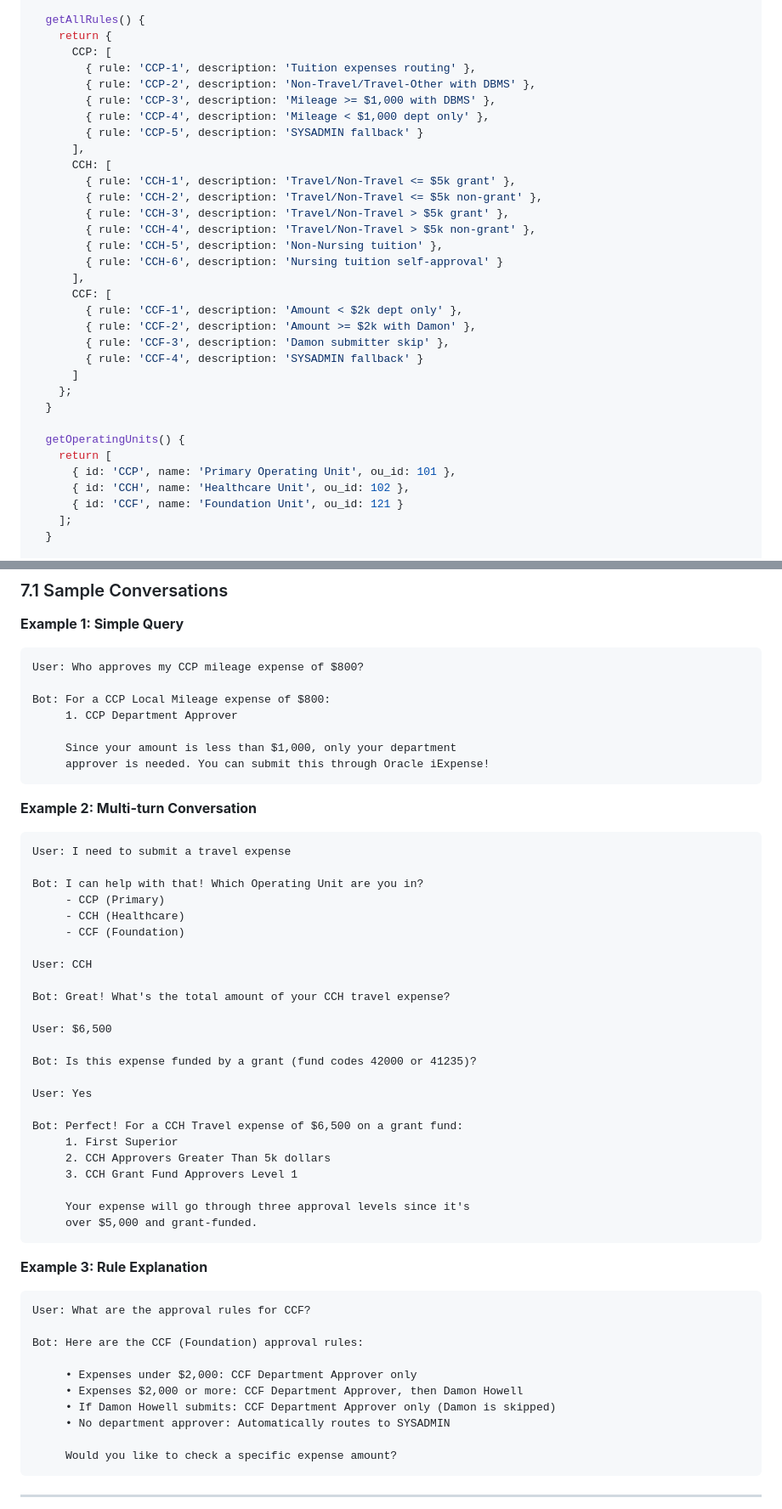
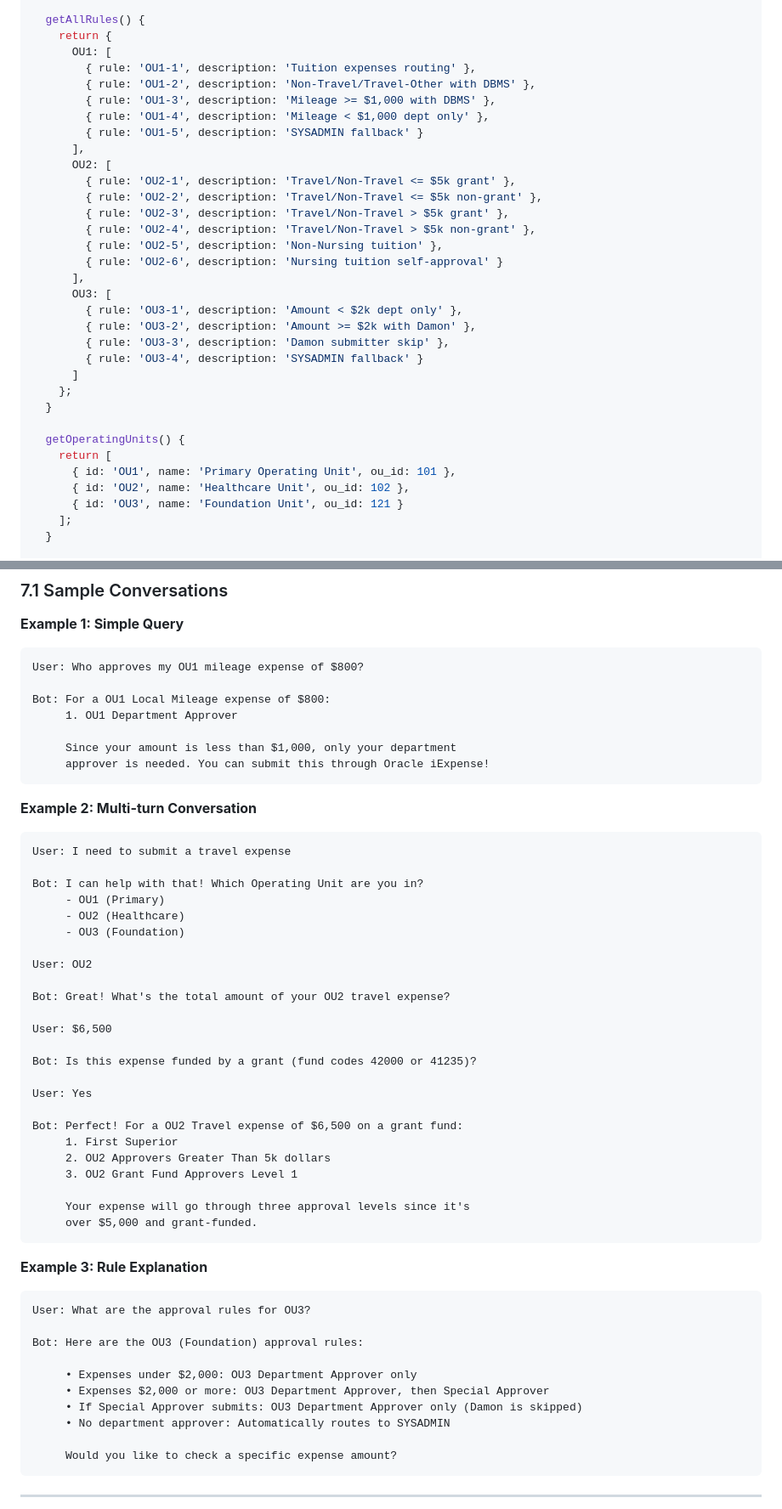
Before and after one commit to madhavsamudrala/oracle-iexpense-approval-assistant, a Markdown page: ICA_INTEGRATION_GUIDE.md, 2 parts joined by grey strips. Shown at 85% size. Rendered like a GitHub page.

Commit message:
Replace  names with generic identifiers

````diff
--- a/ICA_INTEGRATION_GUIDE.md
+++ b/ICA_INTEGRATION_GUIDE.md
@@ -603,35 +603,35 @@ class ExpenseApprovalMCPServer extends MCPServer {
 
   getAllRules() {
     return {
-      CCP: [
-        { rule: 'CCP-1', description: 'Tuition expenses routing' },
-        { rule: 'CCP-2', description: 'Non-Travel/Travel-Other with DBMS' },
-        { rule: 'CCP-3', description: 'Mileage >= $1,000 with DBMS' },
-        { rule: 'CCP-4', description: 'Mileage < $1,000 dept only' },
-        { rule: 'CCP-5', description: 'SYSADMIN fallback' }
+      OU1: [
+        { rule: 'OU1-1', description: 'Tuition expenses routing' },
+        { rule: 'OU1-2', description: 'Non-Travel/Travel-Other with DBMS' },
+        { rule: 'OU1-3', description: 'Mileage >= $1,000 with DBMS' },
+        { rule: 'OU1-4', description: 'Mileage < $1,000 dept only' },
+        { rule: 'OU1-5', description: 'SYSADMIN fallback' }
       ],
-      CCH: [
-        { rule: 'CCH-1', description: 'Travel/Non-Travel <= $5k grant' },
-        { rule: 'CCH-2', description: 'Travel/Non-Travel <= $5k non-grant' },
-        { rule: 'CCH-3', description: 'Travel/Non-Travel > $5k grant' },
-        { rule: 'CCH-4', description: 'Travel/Non-Travel > $5k non-grant' },
-        { rule: 'CCH-5', description: 'Non-Nursing tuition' },
-        { rule: 'CCH-6', description: 'Nursing tuition self-approval' }
+      OU2: [
+        { rule: 'OU2-1', description: 'Travel/Non-Travel <= $5k grant' },
+        { rule: 'OU2-2', description: 'Travel/Non-Travel <= $5k non-grant' },
+        { rule: 'OU2-3', description: 'Travel/Non-Travel > $5k grant' },
+        { rule: 'OU2-4', description: 'Travel/Non-Travel > $5k non-grant' },
+        { rule: 'OU2-5', description: 'Non-Nursing tuition' },
+        { rule: 'OU2-6', description: 'Nursing tuition self-approval' }
       ],
-      CCF: [
-        { rule: 'CCF-1', description: 'Amount < $2k dept only' },
-        { rule: 'CCF-2', description: 'Amount >= $2k with Damon' },
-        { rule: 'CCF-3', description: 'Damon submitter skip' },
-        { rule: 'CCF-4', description: 'SYSADMIN fallback' }
+      OU3: [
+        { rule: 'OU3-1', description: 'Amount < $2k dept only' },
+        { rule: 'OU3-2', description: 'Amount >= $2k with Damon' },
+        { rule: 'OU3-3', description: 'Damon submitter skip' },
+        { rule: 'OU3-4', description: 'SYSADMIN fallback' }
       ]
     };
   }
 
   getOperatingUnits() {
     return [
-      { id: 'CCP', name: 'Primary Operating Unit', ou_id: 101 },
-      { id: 'CCH', name: 'Healthcare Unit', ou_id: 102 },
-      { id: 'CCF', name: 'Foundation Unit', ou_id: 121 }
+      { id: 'OU1', name: 'Primary Operating Unit', ou_id: 101 },
+      { id: 'OU2', name: 'Healthcare Unit', ou_id: 102 },
+      { id: 'OU3', name: 'Foundation Unit', ou_id: 121 }
     ];
   }
 
@@ -1038,10 +1038,10 @@ const chatInterface = new ChatInterface();
 
 **Example 1: Simple Query**
 ```
-User: Who approves my CCP mileage expense of $800?
+User: Who approves my OU1 mileage expense of $800?
 
-Bot: For a CCP Local Mileage expense of $800:
-     1. CCP Department Approver
+Bot: For a OU1 Local Mileage expense of $800:
+     1. OU1 Department Approver
 
      Since your amount is less than $1,000, only your department
      approver is needed. You can submit this through Oracle iExpense!
@@ -1052,13 +1052,13 @@ Bot: For a CCP Local Mileage expense of $800:
 User: I need to submit a travel expense
 
 Bot: I can help with that! Which Operating Unit are you in?
-     - CCP (Primary)
-     - CCH (Healthcare)
-     - CCF (Foundation)
+     - OU1 (Primary)
+     - OU2 (Healthcare)
+     - OU3 (Foundation)
 
-User: CCH
+User: OU2
 
-Bot: Great! What's the total amount of your CCH travel expense?
+Bot: Great! What's the total amount of your OU2 travel expense?
 
 User: $6,500
 
@@ -1066,10 +1066,10 @@ Bot: Is this expense funded by a grant (fund codes 42000 or 41235)?
 
 User: Yes
 
-Bot: Perfect! For a CCH Travel expense of $6,500 on a grant fund:
+Bot: Perfect! For a OU2 Travel expense of $6,500 on a grant fund:
      1. First Superior
-     2. CCH Approvers Greater Than 5k dollars
-     3. CCH Grant Fund Approvers Level 1
+     2. OU2 Approvers Greater Than 5k dollars
+     3. OU2 Grant Fund Approvers Level 1
 
      Your expense will go through three approval levels since it's
      over $5,000 and grant-funded.
@@ -1077,13 +1077,13 @@ Bot: Perfect! For a CCH Travel expense of $6,500 on a grant fund:
 
 **Example 3: Rule Explanation**
 ```
-User: What are the approval rules for CCF?
+User: What are the approval rules for OU3?
 
-Bot: Here are the CCF (Foundation) approval rules:
+Bot: Here are the OU3 (Foundation) approval rules:
 
-     • Expenses under $2,000: CCF Department Approver only
-     • Expenses $2,000 or more: CCF Department Approver, then Damon Howell
-     • If Damon Howell submits: CCF Department Approver only (Damon is skipped)
+     • Expenses under $2,000: OU3 Department Approver only
+     • Expenses $2,000 or more: OU3 Department Approver, then Special Approver
+     • If Special Approver submits: OU3 Department Approver only (Damon is skipped)
      • No department approver: Automatically routes to SYSADMIN
 
      Would you like to check a specific expense amount?
````
Also changed, not shown: other parts of ICA_INTEGRATION_GUIDE.md (+43 -43 lines).
